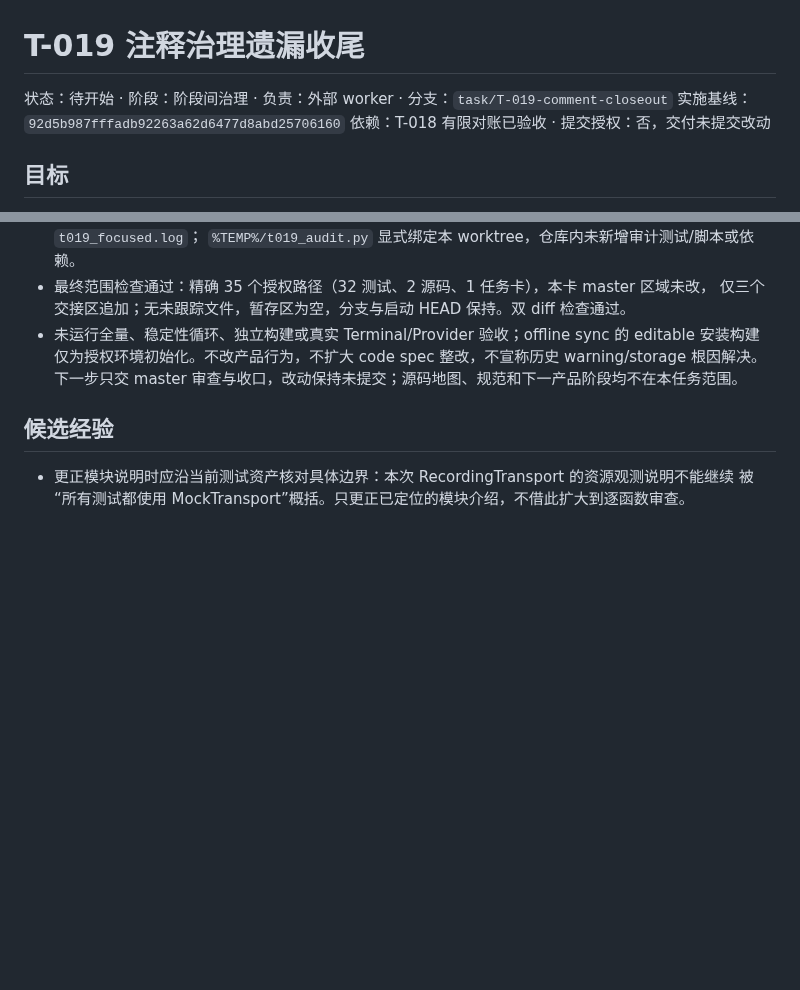
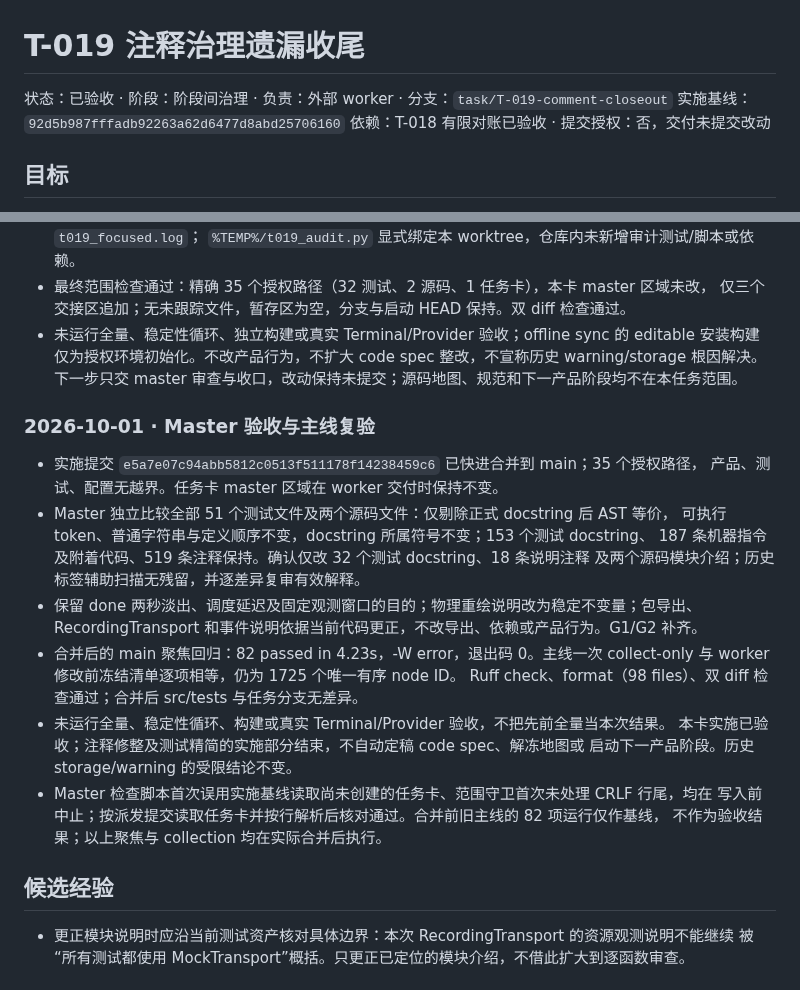
Before and after one commit to spikeRHCgit/mica-agent, a Markdown page: docs/tasks/T-019.md, 2 parts joined by grey strips. GitHub-like rendering; blank space fills up the shorter version.

Commit message:
T-019: record master acceptance and main verification

```diff
--- a/docs/tasks/T-019.md
+++ b/docs/tasks/T-019.md
@@ -1,6 +1,6 @@
 # T-019 注释治理遗漏收尾
 
-状态：待开始 · 阶段：阶段间治理 · 负责：外部 worker · 分支：`task/T-019-comment-closeout`
+状态：已验收 · 阶段：阶段间治理 · 负责：外部 worker · 分支：`task/T-019-comment-closeout`
 实施基线：`92d5b987fffadb92263a62d6477d8abd25706160`
 依赖：T-018 有限对账已验收 · 提交授权：否，交付未提交改动
 
@@ -192,6 +192,26 @@ OpenAICompatibleProvider 实现。用简洁英文概括真实范围，不再声
   下一步只交 master 审查与收口，改动保持未提交；源码地图、规范和下一产品阶段均不在本任务范围。
 
 
+### 2026-10-01 · Master 验收与主线复验
+
+- 实施提交 `e5a7e07c94abb5812c0513f511178f14238459c6` 已快进合并到 main；35 个授权路径，
+  产品、测试、配置无越界。任务卡 master 区域在 worker 交付时保持不变。
+- Master 独立比较全部 51 个测试文件及两个源码文件：仅剔除正式 docstring 后 AST 等价，
+  可执行 token、普通字符串与定义顺序不变，docstring 所属符号不变；153 个测试 docstring、
+  187 条机器指令及附着代码、519 条注释保持。确认仅改 32 个测试 docstring、18 条说明注释
+  及两个源码模块介绍；历史标签辅助扫描无残留，并逐差异复审有效解释。
+- 保留 done 两秒淡出、调度延迟及固定观测窗口的目的；物理重绘说明改为稳定不变量；包导出、
+  RecordingTransport 和事件说明依据当前代码更正，不改导出、依赖或产品行为。G1/G2 补齐。
+- 合并后的 main 聚焦回归：82 passed in 4.23s，-W error，退出码 0。主线一次 collect-only
+  与 worker 修改前冻结清单逐项相等，仍为 1725 个唯一有序 node ID。
+  Ruff check、format（98 files）、双 diff 检查通过；合并后 src/tests 与任务分支无差异。
+- 未运行全量、稳定性循环、构建或真实 Terminal/Provider 验收，不把先前全量当本次结果。
+  本卡实施已验收；注释修整及测试精简的实施部分结束，不自动定稿 code spec、解冻地图或
+  启动下一产品阶段。历史 storage/warning 的受限结论不变。
+- Master 检查脚本首次误用实施基线读取尚未创建的任务卡、范围守卫首次未处理 CRLF 行尾，均在
+  写入前中止；按派发提交读取任务卡并按行解析后核对通过。合并前旧主线的 82 项运行仅作基线，
+  不作为验收结果；以上聚焦与 collection 均在实际合并后执行。
+
 ## 候选经验
 
 <!-- 有必要的新观察才追加；不重复已有规则或替 master 晋升规范 -->
```
